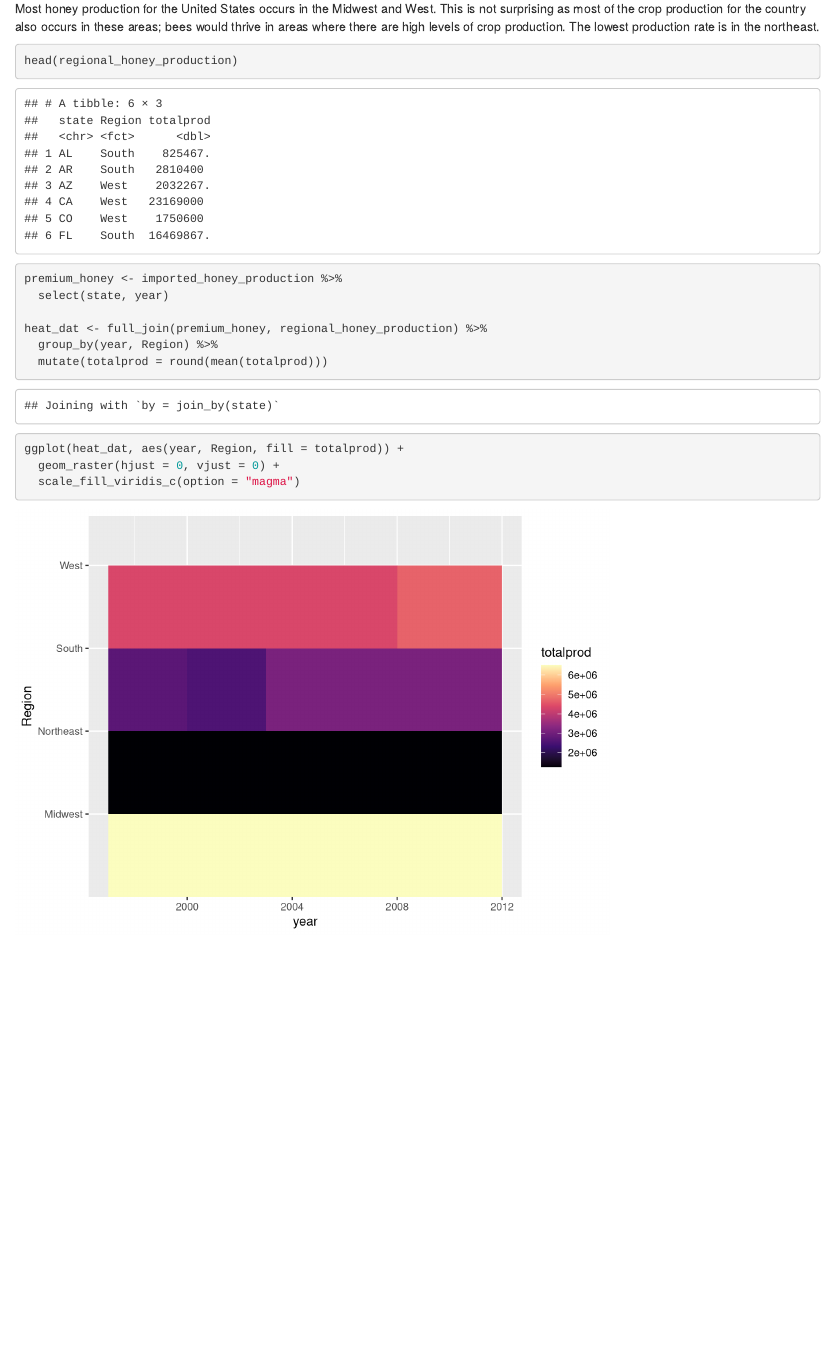
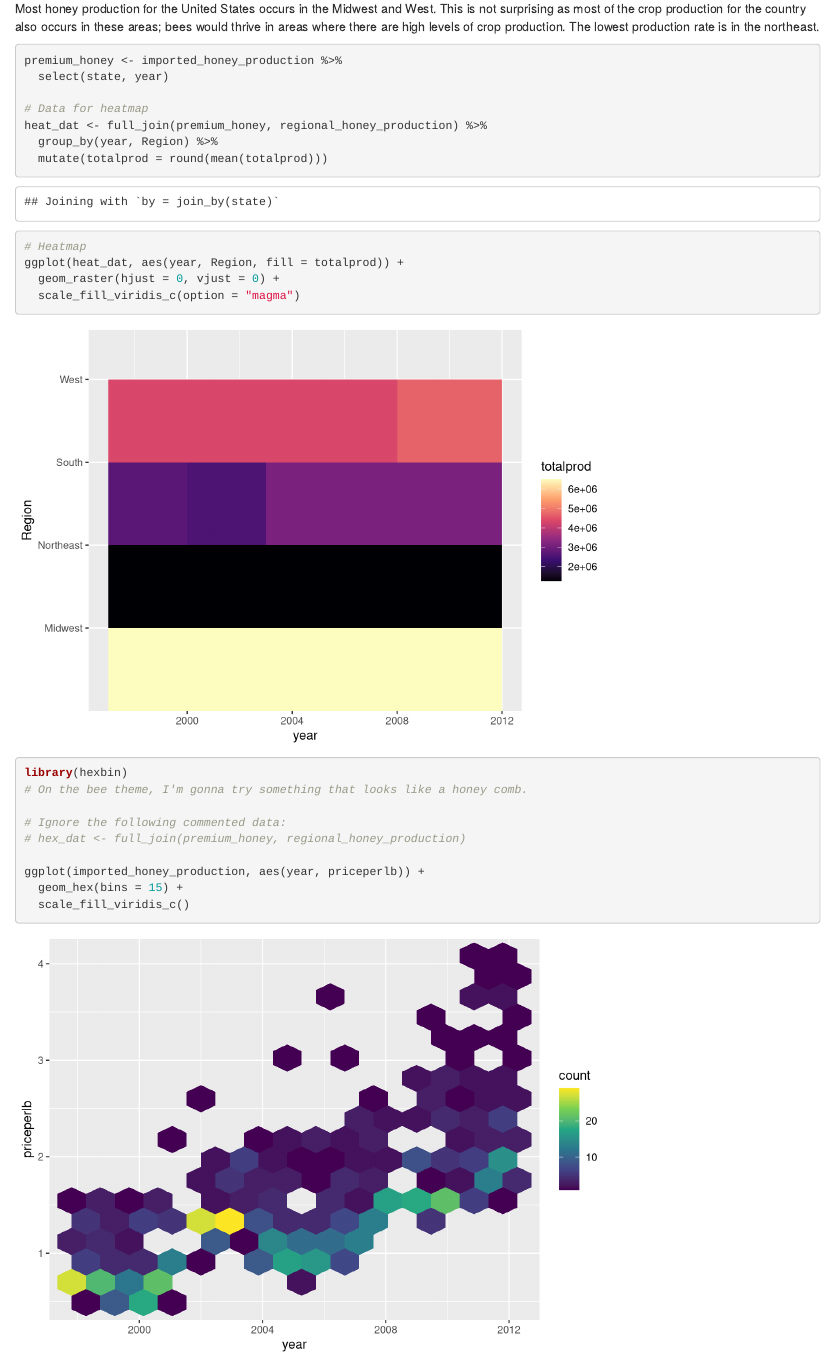
Before and after one commit to JoeSwinehart/DataVizLab3, an R Markdown document (Lab3.Rmd): the page in a window 1100 px wide, from 7420 px down. Rendered offline with R 4.5, knitr and Pandoc, with nearby package versions.

Commit message:
Beginning choice plot

````diff
--- a/Lab3.Rmd
+++ b/Lab3.Rmd
@@ -263,17 +263,15 @@ Most honey production for the United States occurs in the Midwest and West. This
 
 ```{r heatmap of average production by region}
 
-
-head(regional_honey_production)
-
-
 premium_honey <- imported_honey_production %>%
   select(state, year)
 
+# Data for heatmap
 heat_dat <- full_join(premium_honey, regional_honey_production) %>%
   group_by(year, Region) %>%
   mutate(totalprod = round(mean(totalprod)))
 
+# Heatmap
 ggplot(heat_dat, aes(year, Region, fill = totalprod)) +
   geom_raster(hjust = 0, vjust = 0) +
   scale_fill_viridis_c(option = "magma")
@@ -282,6 +280,14 @@ ggplot(heat_dat, aes(year, Region, fill = totalprod)) +
 
 ```{r choice plot}
 
+library(hexbin)
+# On the bee theme, I'm gonna try something that looks like a honey comb.
 
+# Ignore the following commented data:
+# hex_dat <- full_join(premium_honey, regional_honey_production)
+
+ggplot(imported_honey_production, aes(year, priceperlb)) +
+  geom_hex(bins = 15) +
+  scale_fill_viridis_c()
 
 ```
````
